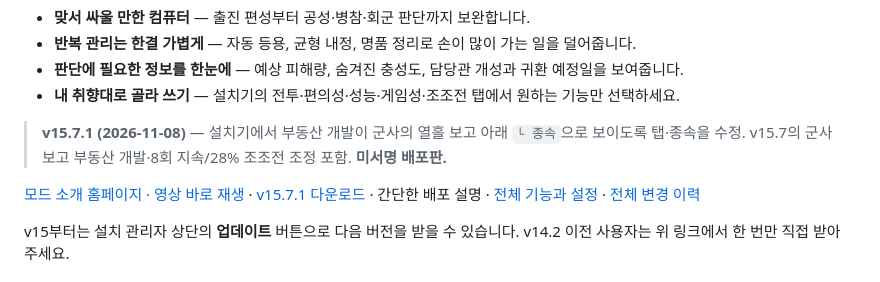
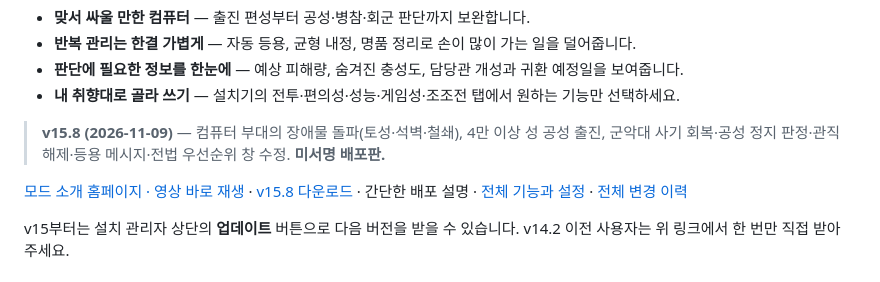
Before and after one commit to t3ferii/san14ce-ai-mod, a Markdown page: README.md, the part around the change. Rendered like a GitHub page.

```diff
--- a/README.md
+++ b/README.md
@@ -14,9 +14,9 @@
 - **판단에 필요한 정보를 한눈에** — 예상 피해량, 숨겨진 충성도, 담당관 개성과 귀환 예정일을 보여줍니다.
 - **내 취향대로 골라 쓰기** — 설치기의 전투·편의성·성능·게임성·조조전 탭에서 원하는 기능만 선택하세요.
 
-> **v15.7.1 (2026-11-08)** — 설치기에서 부동산 개발이 군사의 열흘 보고 아래 `└ 종속`으로 보이도록 탭·종속을 수정. v15.7의 군사보고 부동산 개발·8회 지속/28% 조조전 조정 포함. **미서명 배포판.**
+> **v15.8 (2026-11-09)** — 컴퓨터 부대의 장애물 돌파(토성·석벽·철쇄), 4만 이상 성 공성 출진, 군악대 사기 회복·공성 정지 판정·관직 해제·등용 메시지·전법 우선순위 창 수정. **미서명 배포판.**
 
-[모드 소개 홈페이지 · 영상 바로 재생](https://t3ferii.github.io/san14ce-ai-mod/) · [v15.7.1 다운로드](https://github.com/t3ferii/san14ce-ai-mod/releases/tag/SAN14_AI_v15.7.1) · 간단한 배포 설명 · [전체 기능과 설정](docs/FEATURE_SWITCHES.md) · [전체 변경 이력](docs/CHANGES_ALL.md)
+[모드 소개 홈페이지 · 영상 바로 재생](https://t3ferii.github.io/san14ce-ai-mod/) · [v15.8 다운로드](https://github.com/t3ferii/san14ce-ai-mod/releases/tag/SAN14_AI_v15.8) · 간단한 배포 설명 · [전체 기능과 설정](docs/FEATURE_SWITCHES.md) · [전체 변경 이력](docs/CHANGES_ALL.md)
 
 v15부터는 설치 관리자 상단의 **업데이트** 버튼으로 다음 버전을 받을 수 있습니다. v14.2 이전 사용자는 위 링크에서 한 번만 직접 받아 주세요.
 
```
Also changed, not shown: docs/CHANGES_ALL.md (+1 -0 lines), docs/RELEASE_NOTES.md (+14 -1 lines).
